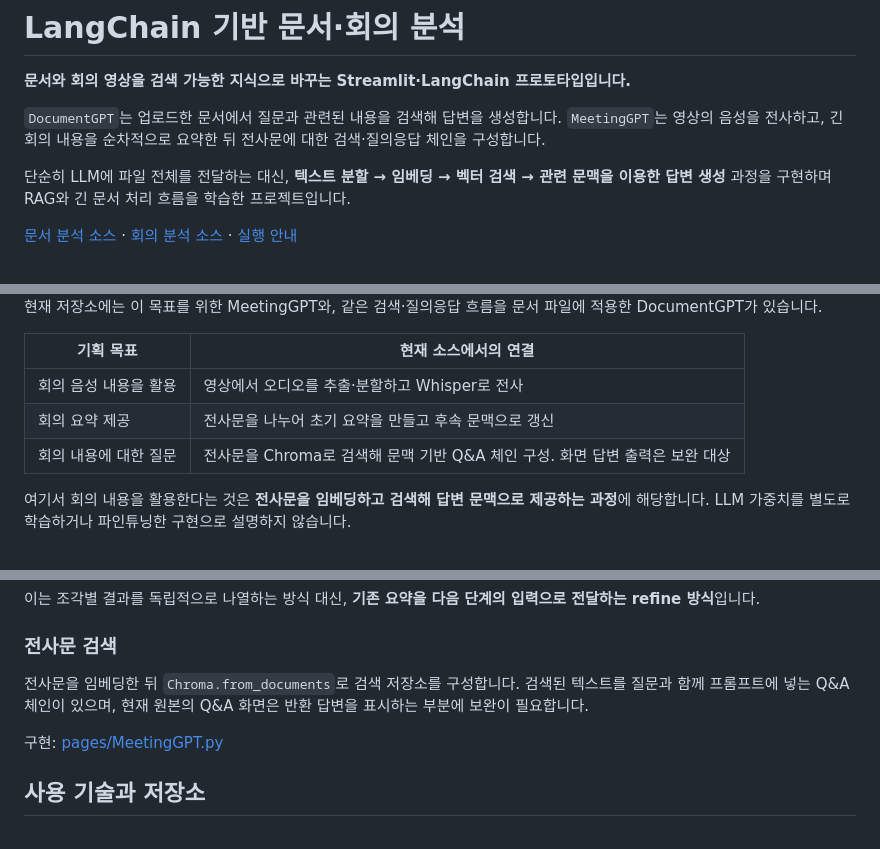
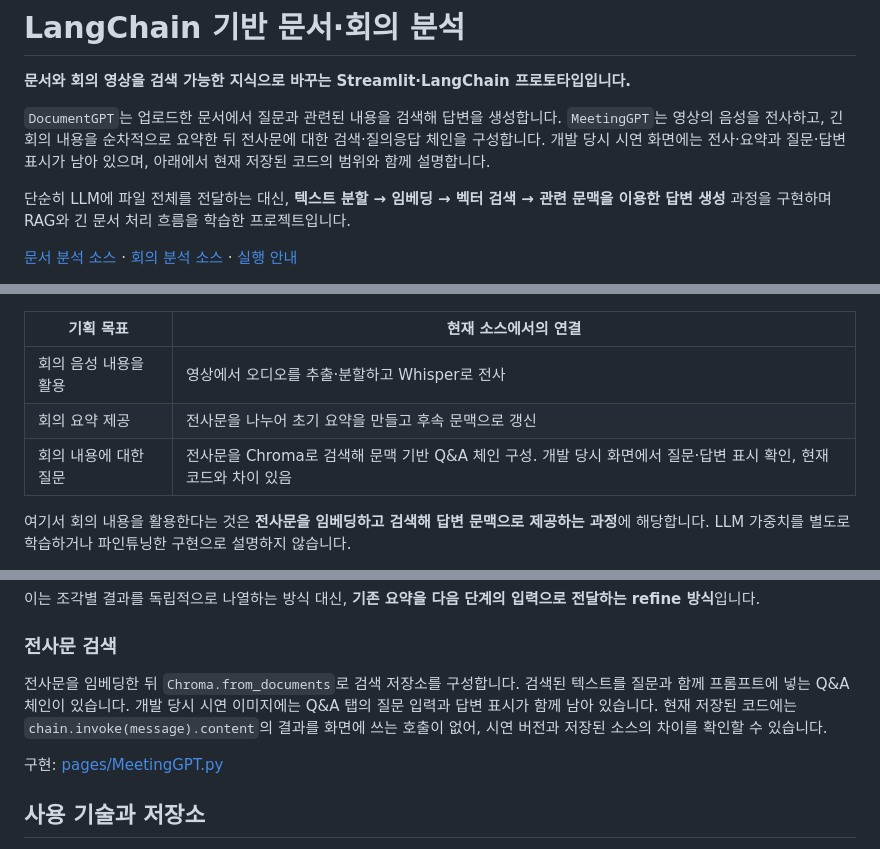
Before and after one commit to kennyHyunSeokCho/langchain_2023, a Markdown page: README.md, 3 parts joined by grey strips. Rendered like a GitHub page.

```diff
--- a/README.md
+++ b/README.md
@@ -2,7 +2,7 @@
 
 **문서와 회의 영상을 검색 가능한 지식으로 바꾸는 Streamlit·LangChain 프로토타입입니다.**
 
-`DocumentGPT`는 업로드한 문서에서 질문과 관련된 내용을 검색해 답변을 생성합니다. `MeetingGPT`는 영상의 음성을 전사하고, 긴 회의 내용을 순차적으로 요약한 뒤 전사문에 대한 검색·질의응답 체인을 구성합니다.
+`DocumentGPT`는 업로드한 문서에서 질문과 관련된 내용을 검색해 답변을 생성합니다. `MeetingGPT`는 영상의 음성을 전사하고, 긴 회의 내용을 순차적으로 요약한 뒤 전사문에 대한 검색·질의응답 체인을 구성합니다. 개발 당시 시연 화면에는 전사·요약과 질문·답변 표시가 남아 있으며, 아래에서 현재 저장된 코드의 범위와 함께 설명합니다.
 
 단순히 LLM에 파일 전체를 전달하는 대신, **텍스트 분할 → 임베딩 → 벡터 검색 → 관련 문맥을 이용한 답변 생성** 과정을 구현하며 RAG와 긴 문서 처리 흐름을 학습한 프로젝트입니다.
 
@@ -18,7 +18,7 @@
 | --- | --- |
 | 회의 음성 내용을 활용 | 영상에서 오디오를 추출·분할하고 Whisper로 전사 |
 | 회의 요약 제공 | 전사문을 나누어 초기 요약을 만들고 후속 문맥으로 갱신 |
-| 회의 내용에 대한 질문 | 전사문을 Chroma로 검색해 문맥 기반 Q&A 체인 구성. 화면 답변 출력은 보완 대상 |
+| 회의 내용에 대한 질문 | 전사문을 Chroma로 검색해 문맥 기반 Q&A 체인 구성. 개발 당시 화면에서 질문·답변 표시 확인, 현재 코드와 차이 있음 |
 
 여기서 회의 내용을 활용한다는 것은 **전사문을 임베딩하고 검색해 답변 문맥으로 제공하는 과정**에 해당합니다. LLM 가중치를 별도로 학습하거나 파인튜닝한 구현으로 설명하지 않습니다.
 
@@ -124,7 +124,7 @@ ChatPromptTemplate → ChatOpenAI → 스트리밍 콜백
 
 ### 전사문 검색
 
-전사문을 임베딩한 뒤 `Chroma.from_documents`로 검색 저장소를 구성합니다. 검색된 텍스트를 질문과 함께 프롬프트에 넣는 Q&A 체인이 있으며, 현재 원본의 Q&A 화면은 반환 답변을 표시하는 부분에 보완이 필요합니다.
+전사문을 임베딩한 뒤 `Chroma.from_documents`로 검색 저장소를 구성합니다. 검색된 텍스트를 질문과 함께 프롬프트에 넣는 Q&A 체인이 있습니다. 개발 당시 시연 이미지에는 Q&A 탭의 질문 입력과 답변 표시가 함께 남아 있습니다. 현재 저장된 코드에는 `chain.invoke(message).content`의 결과를 화면에 쓰는 호출이 없어, 시연 버전과 저장된 소스의 차이를 확인할 수 있습니다.
 
 구현: [pages/MeetingGPT.py](pages/MeetingGPT.py)
 
```
Also changed, not shown: other parts of README.md (+13 -1 lines), docs/images/meeting-qa.png (added), docs/images/meeting-summary.png (added).
